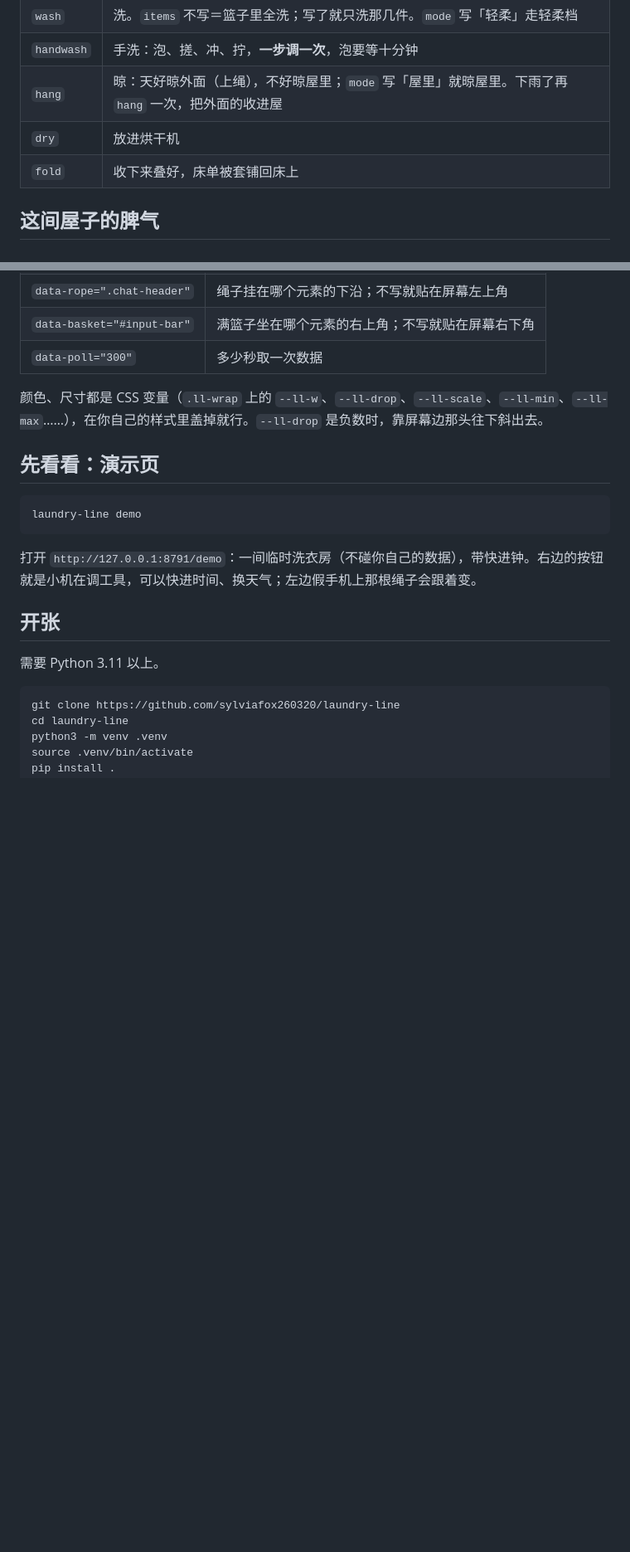
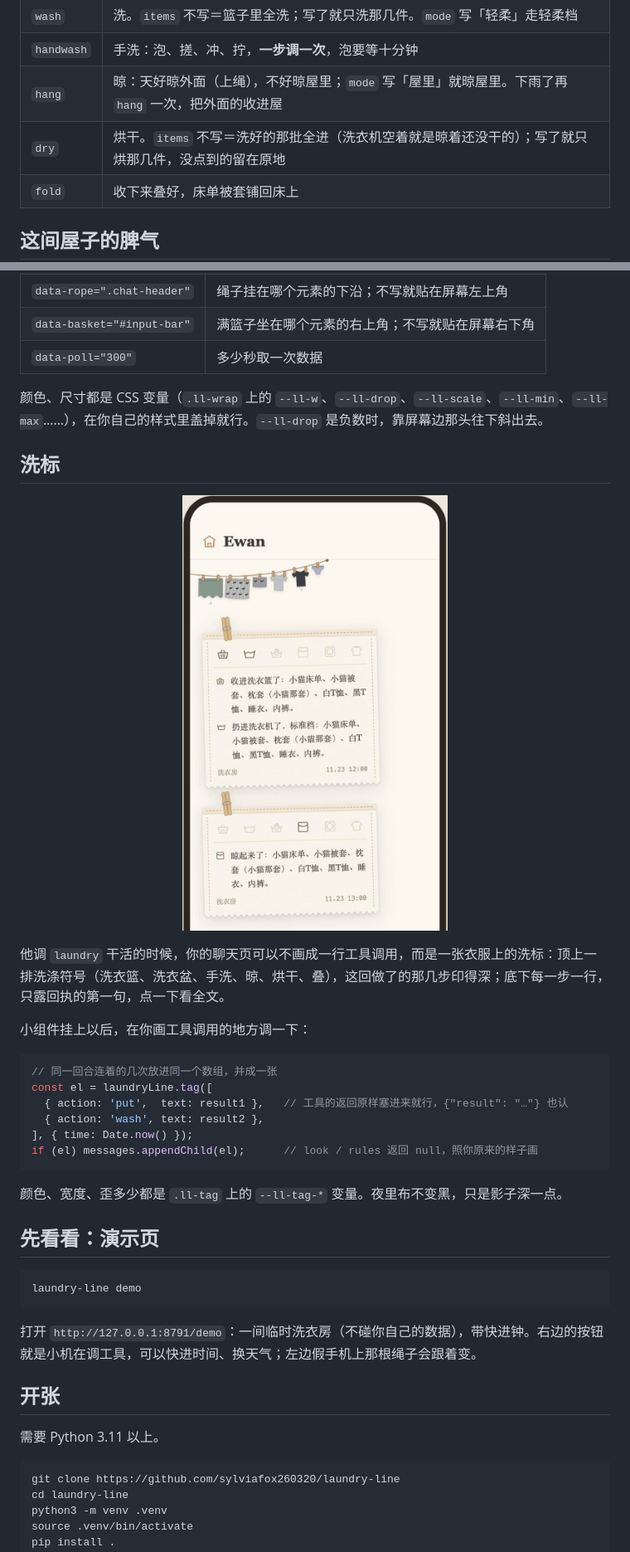
Before and after one commit to sylviafox260320/laundry-line, a Markdown page: README.md, 2 parts joined by grey strips. Shown at 83% size. Drawn GitHub-style; pictures changed too: docs/tags.png (added); blank space fills up the shorter version.

````diff
--- a/README.md
+++ b/README.md
@@ -26,7 +26,7 @@
 | `wash` | 洗。`items` 不写＝篮子里全洗；写了就只洗那几件。`mode` 写「轻柔」走轻柔档 |
 | `handwash` | 手洗：泡、搓、冲、拧，**一步调一次**，泡要等十分钟 |
 | `hang` | 晾：天好晾外面（上绳），不好晾屋里；`mode` 写「屋里」就晾屋里。下雨了再 `hang` 一次，把外面的收进屋 |
-| `dry` | 放进烘干机 |
+| `dry` | 烘干。`items` 不写＝洗好的那批全进（洗衣机空着就是晾着还没干的）；写了就只烘那几件，没点到的留在原地 |
 | `fold` | 收下来叠好，床单被套铺回床上 |
 
 ## 这间屋子的脾气
@@ -73,6 +73,25 @@
 | `data-poll="300"` | 多少秒取一次数据 |
 
 颜色、尺寸都是 CSS 变量（`.ll-wrap` 上的 `--ll-w`、`--ll-drop`、`--ll-scale`、`--ll-min`、`--ll-max`……），在你自己的样式里盖掉就行。`--ll-drop` 是负数时，靠屏幕边那头往下斜出去。
+
+## 洗标
+
+<p align="center"><img src="docs/tags.png" width="320" alt="聊天页里两张衣服洗标：米白的布，木衣夹夹在顶上，一排洗涤符号里做了的那几步印得深；第一张写着收进洗衣篮、扔进洗衣机，第二张写着晾起来了"></p>
+
+他调 `laundry` 干活的时候，你的聊天页可以不画成一行工具调用，而是一张衣服上的洗标：顶上一排洗涤符号（洗衣篮、洗衣盆、手洗、晾、烘干、叠），这回做了的那几步印得深；底下每一步一行，只露回执的第一句，点一下看全文。
+
+小组件挂上以后，在你画工具调用的地方调一下：
+
+```js
+// 同一回合连着的几次放进同一个数组，并成一张
+const el = laundryLine.tag([
+  { action: 'put',  text: result1 },   // 工具的返回原样塞进来就行，{"result": "…"} 也认
+  { action: 'wash', text: result2 },
+], { time: Date.now() });
+if (el) messages.appendChild(el);      // look / rules 返回 null，照你原来的样子画
+```
+
+颜色、宽度、歪多少都是 `.ll-tag` 上的 `--ll-tag-*` 变量。夜里布不变黑，只是影子深一点。
 
 ## 先看看：演示页
 
````
Also changed, not shown: README.en.md (+15 -1 lines), 5 other files.
